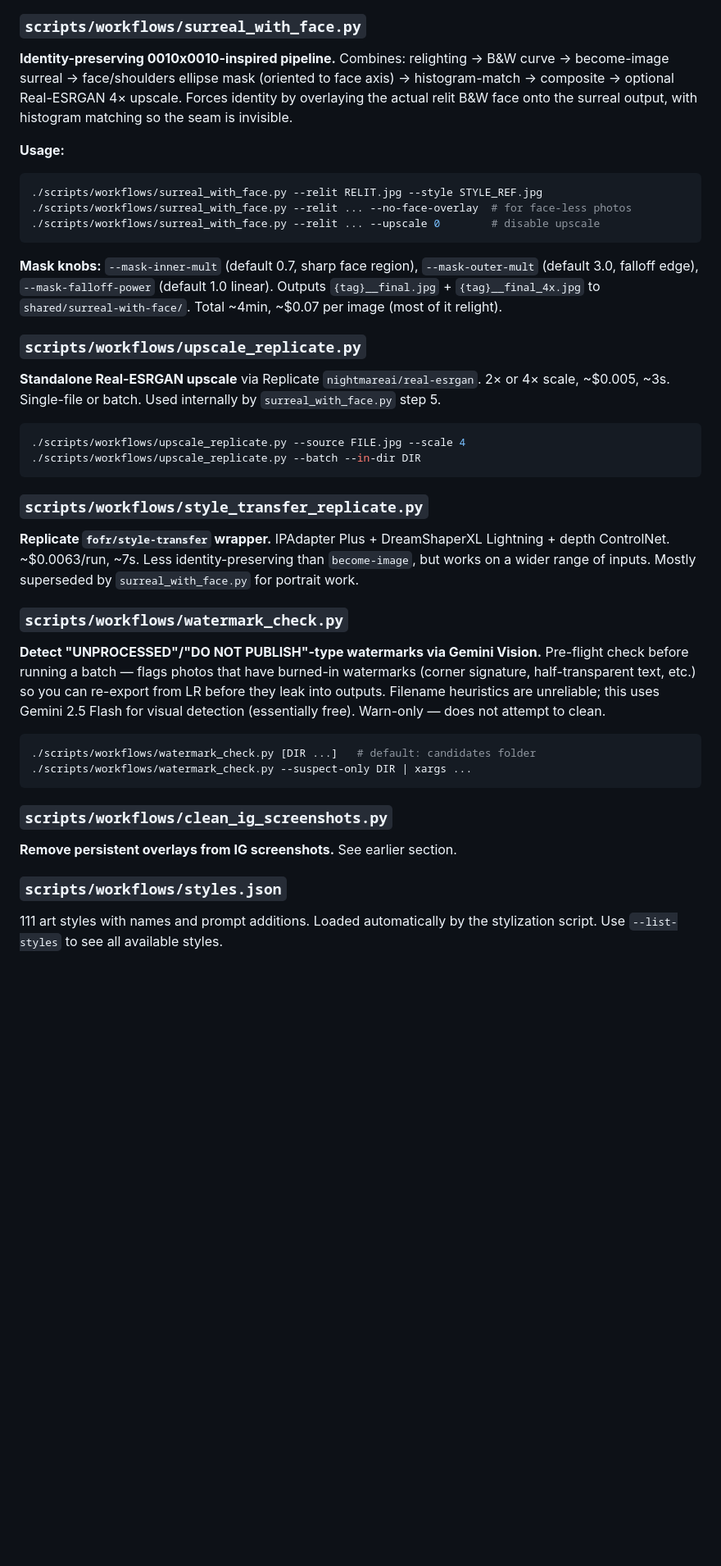
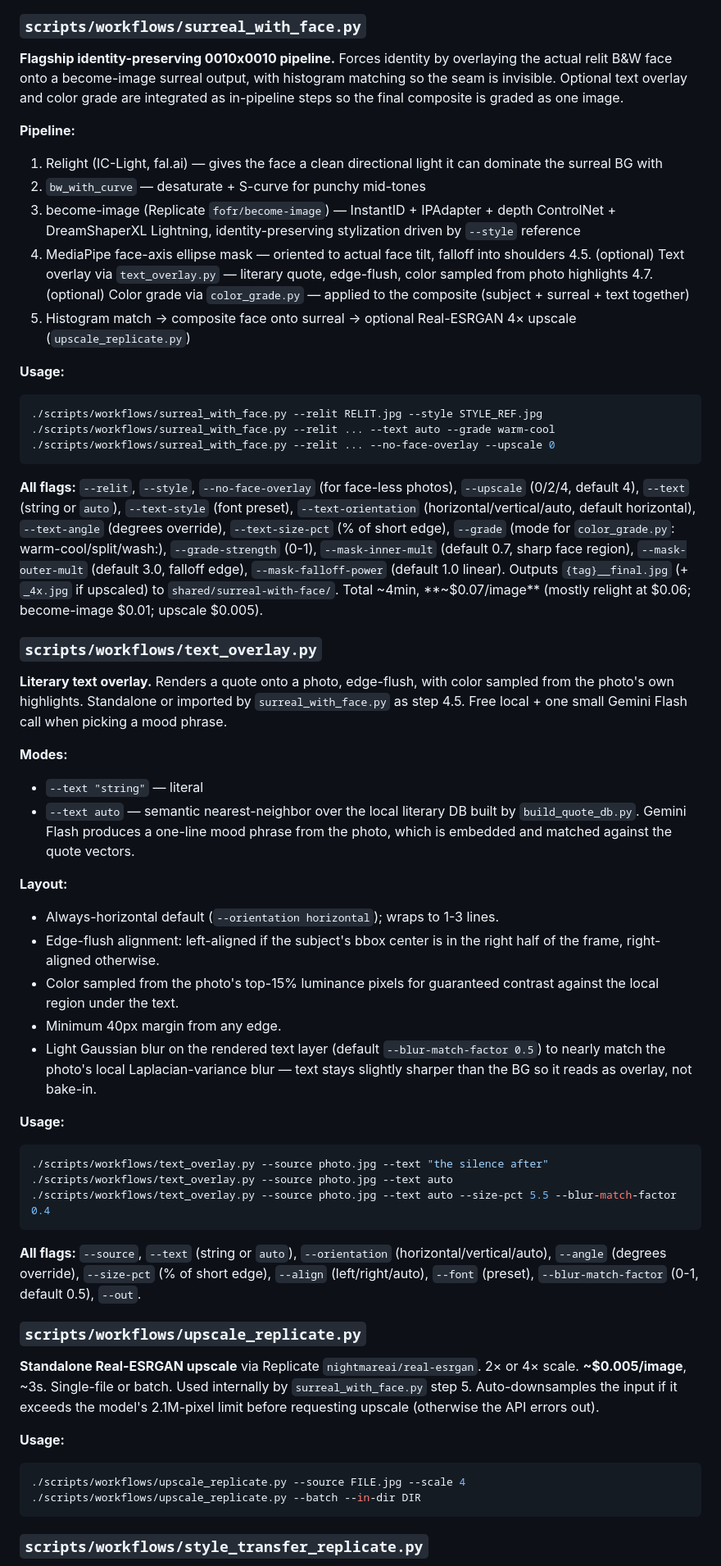
Before and after one commit to mecon2000/manipulating-photos, a Markdown page: CLAUDE.md, the part around one of its changes. Shown at 82% size. Rendered like a GitHub page; blank space fills up the shorter version.

````diff
--- a/CLAUDE.md
+++ b/CLAUDE.md
@@ -322,37 +364,54 @@ Output goes to `shared/candidates/` with a `candidates.json` manifest.
 ### `scripts/workflows/surreal_with_face.py`
-**Identity-preserving 0010x0010-inspired pipeline.** Combines: relighting → B&W curve → become-image surreal → face/shoulders ellipse mask (oriented to face axis) → histogram-match → composite → optional Real-ESRGAN 4× upscale. Forces identity by overlaying the actual relit B&W face onto the surreal output, with histogram matching so the seam is invisible.
+**Flagship identity-preserving 0010x0010 pipeline.** Forces identity by overlaying the actual relit B&W face onto a become-image surreal output, with histogram matching so the seam is invisible. Optional text overlay and color grade are integrated as in-pipeline steps so the final composite is graded as one image.
+
+**Pipeline:**
+1. Relight (IC-Light, fal.ai) — gives the face a clean directional light it can dominate the surreal BG with
+2. `bw_with_curve` — desaturate + S-curve for punchy mid-tones
+3. become-image (Replicate `fofr/become-image`) — InstantID + IPAdapter + depth ControlNet + DreamShaperXL Lightning, identity-preserving stylization driven by `--style` reference
+4. MediaPipe face-axis ellipse mask — oriented to actual face tilt, falloff into shoulders
+4.5. (optional) Text overlay via `text_overlay.py` — literary quote, edge-flush, color sampled from photo highlights
+4.7. (optional) Color grade via `color_grade.py` — applied to the composite (subject + surreal + text together)
+5. Histogram match → composite face onto surreal → optional Real-ESRGAN 4× upscale (`upscale_replicate.py`)
 
 **Usage:**
 ```bash
 ./scripts/workflows/surreal_with_face.py --relit RELIT.jpg --style STYLE_REF.jpg
-./scripts/workflows/surreal_with_face.py --relit ... --no-face-overlay  # for face-less photos
-./scripts/workflows/surreal_with_face.py --relit ... --upscale 0        # disable upscale
+./scripts/workflows/surreal_with_face.py --relit ... --text auto --grade warm-cool
+./scripts/workflows/surreal_with_face.py --relit ... --no-face-overlay --upscale 0
 ```
 
-**Mask knobs:** `--mask-inner-mult` (default 0.7, sharp face region), `--mask-outer-mult` (default 3.0, falloff edge), `--mask-falloff-power` (default 1.0 linear). Outputs `{tag}__final.jpg` + `{tag}__final_4x.jpg` to `shared/surreal-with-face/`. Total ~4min, ~$0.07 per image (most of it relight).
+**All flags:** `--relit`, `--style`, `--no-face-overlay` (for face-less photos), `--upscale` (0/2/4, default 4), `--text` (string or `auto`), `--text-style` (font preset), `--text-orientation` (horizontal/vertical/auto, default horizontal), `--text-angle` (degrees override), `--text-size-pct` (% of short edge), `--grade` (mode for `color_grade.py`: warm-cool/split/wash:<color>), `--grade-strength` (0-1), `--mask-inner-mult` (default 0.7, sharp face region), `--mask-outer-mult` (default 3.0, falloff edge), `--mask-falloff-power` (default 1.0 linear). Outputs `{tag}__final.jpg` (+ `_4x.jpg` if upscaled) to `shared/surreal-with-face/`. Total ~4min, **~$0.07/image** (mostly relight at $0.06; become-image $0.01; upscale $0.005).
+
+### `scripts/workflows/text_overlay.py`
+**Literary text overlay.** Renders a quote onto a photo, edge-flush, with color sampled from the photo's own highlights. Standalone or imported by `surreal_with_face.py` as step 4.5. Free local + one small Gemini Flash call when picking a mood phrase.
+
+**Modes:**
+- `--text "string"` — literal
+- `--text auto` — semantic nearest-neighbor over the local literary DB built by `build_quote_db.py`. Gemini Flash produces a one-line mood phrase from the photo, which is embedded and matched against the quote vectors.
+
+**Layout:**
+- Always-horizontal default (`--orientation horizontal`); wraps to 1-3 lines.
+- Edge-flush alignment: left-aligned if the subject's bbox center is in the right half of the frame, right-aligned otherwise.
+- Color sampled from the photo's top-15% luminance pixels for guaranteed contrast against the local region under the text.
+- Minimum 40px margin from any edge.
+- Light Gaussian blur on the rendered text layer (default `--blur-match-factor 0.5`) to nearly match the photo's local Laplacian-variance blur — text stays slightly sharper than the BG so it reads as overlay, not bake-in.
+
+**Usage:**
+```bash
+./scripts/workflows/text_overlay.py --source photo.jpg --text "the silence after"
+./scripts/workflows/text_overlay.py --source photo.jpg --text auto
+./scripts/workflows/text_overlay.py --source photo.jpg --text auto --size-pct 5.5 --blur-match-factor 0.4
+```
+
+**All flags:** `--source`, `--text` (string or `auto`), `--orientation` (horizontal/vertical/auto), `--angle` (degrees override), `--size-pct` (% of short edge), `--align` (left/right/auto), `--font` (preset), `--blur-match-factor` (0-1, default 0.5), `--out`.
 
 ### `scripts/workflows/upscale_replicate.py`
-**Standalone Real-ESRGAN upscale** via Replicate `nightmareai/real-esrgan`. 2× or 4× scale, ~$0.005, ~3s. Single-file or batch. Used internally by `surreal_with_face.py` step 5.
+**Standalone Real-ESRGAN upscale** via Replicate `nightmareai/real-esrgan`. 2× or 4× scale. **~$0.005/image**, ~3s. Single-file or batch. Used internally by `surreal_with_face.py` step 5. Auto-downsamples the input if it exceeds the model's 2.1M-pixel limit before requesting upscale (otherwise the API errors out).
 
+**Usage:**
 ```bash
 ./scripts/workflows/upscale_replicate.py --source FILE.jpg --scale 4
 ./scripts/workflows/upscale_replicate.py --batch --in-dir DIR
 ```
 
 ### `scripts/workflows/style_transfer_replicate.py`
-**Replicate `fofr/style-transfer` wrapper.** IPAdapter Plus + DreamShaperXL Lightning + depth ControlNet. ~$0.0063/run, ~7s. Less identity-preserving than `become-image`, but works on a wider range of inputs. Mostly superseded by `surreal_with_face.py` for portrait work.
-
-### `scripts/workflows/watermark_check.py`
-**Detect "UNPROCESSED"/"DO NOT PUBLISH"-type watermarks via Gemini Vision.** Pre-flight check before running a batch — flags photos that have burned-in watermarks (corner signature, half-transparent text, etc.) so you can re-export from LR before they leak into outputs. Filename heuristics are unreliable; this uses Gemini 2.5 Flash for visual detection (essentially free). Warn-only — does not attempt to clean.
-
-```bash
-./scripts/workflows/watermark_check.py [DIR ...]   # default: candidates folder
-./scripts/workflows/watermark_check.py --suspect-only DIR | xargs ...
-```
-
-### `scripts/workflows/clean_ig_screenshots.py`
-**Remove persistent overlays from IG screenshots.** See earlier section.
-
-### `scripts/workflows/styles.json`
-111 art styles with names and prompt additions. Loaded automatically by the stylization script. Use `--list-styles` to see all available styles.
-
````
Also changed, not shown: other parts of CLAUDE.md (+56 -15 lines).
